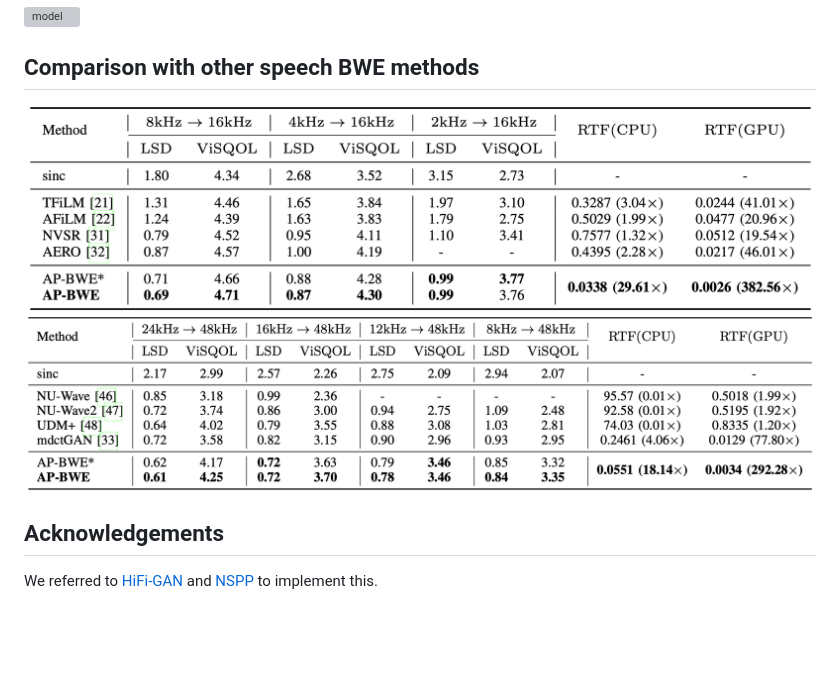
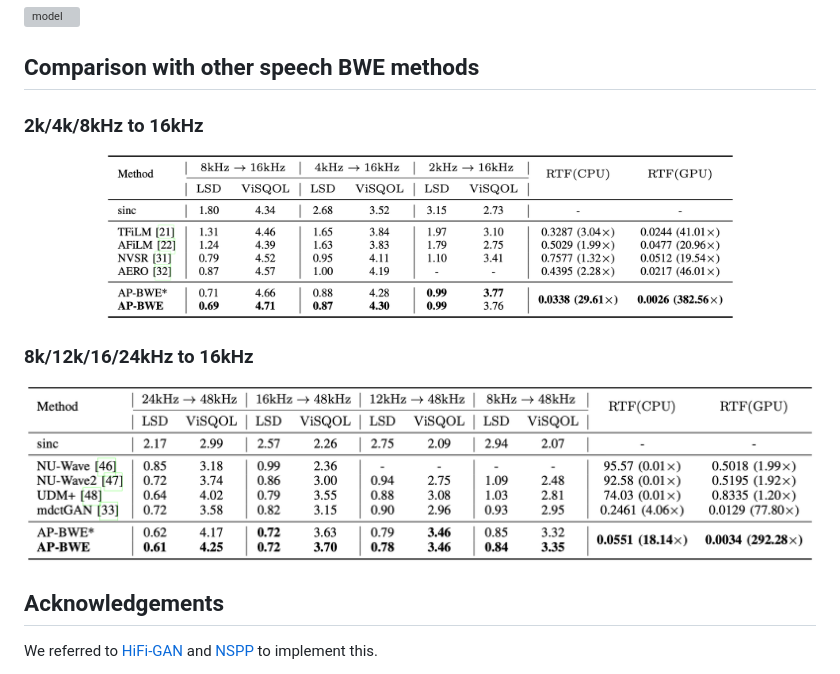
Before and after one commit to yxlu-0102/AP-BWE, a Markdown page: README.md, the part around the change. GitHub-like rendering; blank space fills up the shorter version; grey boxes are pictures that could not be loaded.

```diff
--- a/README.md
+++ b/README.md
@@ -51,8 +51,15 @@ python inference_16k.py --checkpoint_file ../checkpoints/2kto16k/g_2kto16k --out
 ![model](Figures/model.png)
 
 ## Comparison with other speech BWE methods
-![comparison](Figures/table_16k.png)
-![comparison](Figures/table_48k.png)
+### 2k/4k/8kHz to 16kHz
+<p align="center">
+<img src="Figures/table_16k.png" alt="comparison" width="80%"/>
+</p>
+
+### 8k/12k/16/24kHz to 16kHz
+<p align="center">
+<img src="Figures/table_48k.png" alt="comparison" width="100%"/>
+</p>
 
 ## Acknowledgements
 We referred to [HiFi-GAN](https://github.com/jik876/hifi-gan) and [NSPP](https://github.com/YangAi520/NSPP) to implement this.
```
